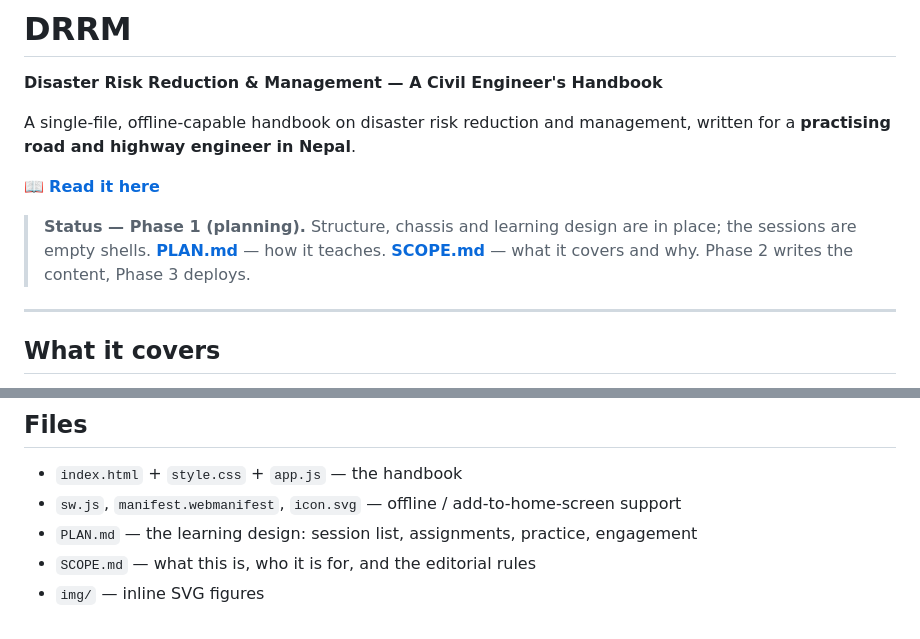
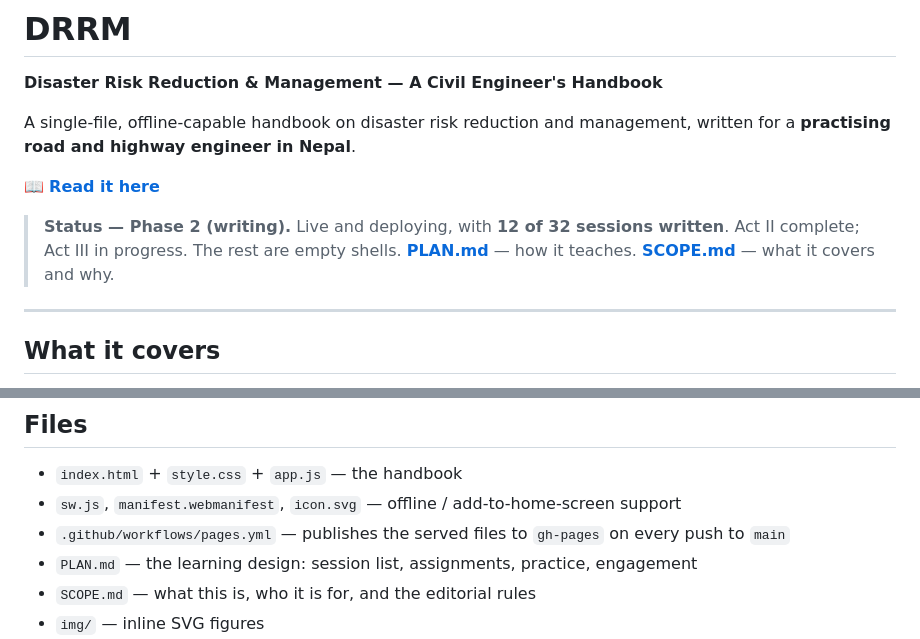
Before and after one commit to sammiezx/DRRM, a Markdown page: README.md, 2 parts joined by grey strips. Rendered like a GitHub page.

Commit message:
Record the deploy route and live status
Co-Authored-By: Claude Opus 5 (1M context) <noreply@anthropic.com>

```diff
--- a/README.md
+++ b/README.md
@@ -7,10 +7,9 @@ written for a **practising road and highway engineer in Nepal**.
 
 📖 **[Read it here](https://sammiezx.github.io/DRRM/)**
 
-> **Status — Phase 1 (planning).** Structure, chassis and learning design are in place;
-> the sessions are empty shells. **[PLAN.md](PLAN.md)** — how it teaches.
-> **[SCOPE.md](SCOPE.md)** — what it covers and why.
-> Phase 2 writes the content, Phase 3 deploys.
+> **Status — Phase 2 (writing).** Live and deploying, with **12 of 32 sessions written**.
+> Act II complete; Act III in progress. The rest are empty shells.
+> **[PLAN.md](PLAN.md)** — how it teaches. **[SCOPE.md](SCOPE.md)** — what it covers and why.
 
 ---
 
@@ -53,6 +52,7 @@ Built mobile-first — it is designed to be read on a phone, standing on a site.
 
 - `index.html` + `style.css` + `app.js` — the handbook
 - `sw.js`, `manifest.webmanifest`, `icon.svg` — offline / add-to-home-screen support
+- `.github/workflows/pages.yml` — publishes the served files to `gh-pages` on every push to `main`
 - `PLAN.md` — the learning design: session list, assignments, practice, engagement
 - `SCOPE.md` — what this is, who it is for, and the editorial rules
 - `img/` — inline SVG figures
```
